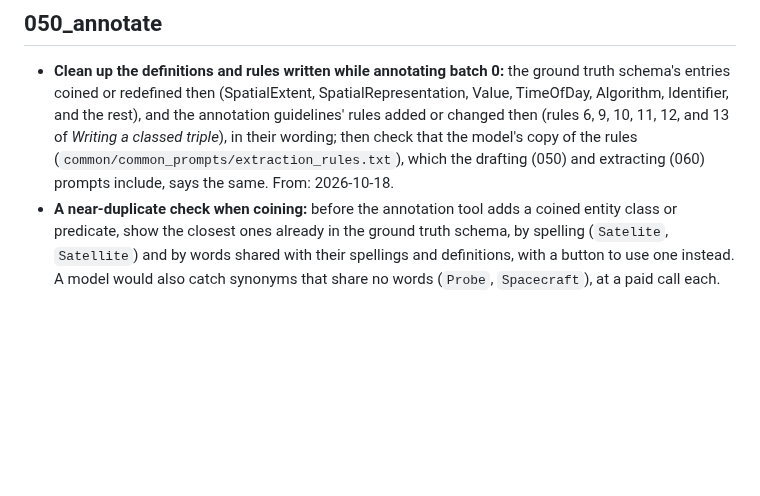
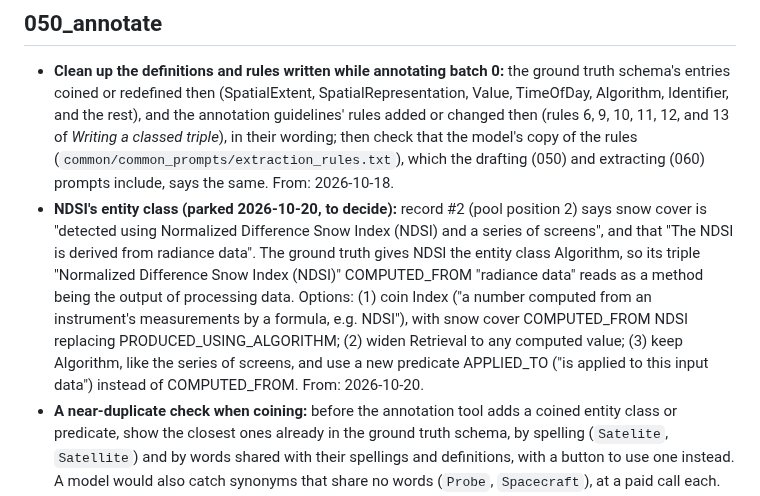
Before and after one commit to iulia-iordanescu/datanasagov_KG_proj, a Markdown page: docs/improvements.md, the part around the change. GitHub-like rendering; blank space fills up the shorter version.

Commit message:
Improvements: NDSI's entity class, parked with its options

```diff
--- a/docs/improvements.md
+++ b/docs/improvements.md
@@ -32,6 +32,7 @@ The changes to make to the pipeline itself: what to change, why, and where the i
 ## 050_annotate
 
 - **Clean up the definitions and rules written while annotating batch 0:** the ground truth schema's entries coined or redefined then (SpatialExtent, SpatialRepresentation, Value, TimeOfDay, Algorithm, Identifier, and the rest), and the annotation guidelines' rules added or changed then (rules 6, 9, 10, 11, 12, and 13 of *Writing a classed triple*), in their wording; then check that the model's copy of the rules (`common/common_prompts/extraction_rules.txt`), which the drafting (050) and extracting (060) prompts include, says the same. From: 2026-10-18.
+- **NDSI's entity class (parked 2026-10-20, to decide):** record #2 (pool position 2) says snow cover is "detected using Normalized Difference Snow Index (NDSI) and a series of screens", and that "The NDSI is derived from radiance data". The ground truth gives NDSI the entity class Algorithm, so its triple "Normalized Difference Snow Index (NDSI)" COMPUTED_FROM "radiance data" reads as a method being the output of processing data. Options: (1) coin Index ("a number computed from an instrument's measurements by a formula, e.g. NDSI"), with snow cover COMPUTED_FROM NDSI replacing PRODUCED_USING_ALGORITHM; (2) widen Retrieval to any computed value; (3) keep Algorithm, like the series of screens, and use a new predicate APPLIED_TO ("is applied to this input data") instead of COMPUTED_FROM. From: 2026-10-20.
 - **A near-duplicate check when coining:** before the annotation tool adds a coined entity class or predicate, show the closest ones already in the ground truth schema, by spelling (`Satelite`, `Satellite`) and by words shared with their spellings and definitions, with a button to use one instead. A model would also catch synonyms that share no words (`Probe`, `Spacecraft`), at a paid call each. For now, coined ones are reviewed together at the end of a drafted batch. From: 2026-10-14.
 - **Less work per annotated record:** measure the time per record on batch 0 first; then decide what to automate (e.g. a second model checking each drafted batch and pointing at doubtful component classes, so a person looks only there). From: 2026-10-06 (queued), 2026-10-14.
 - **Gemini 2.5 Pro and error 500:** in a test with an answer limit of 20 tokens it answered error 500 ("no choices"), probably its thinking using up the limit. Watch whether real drafting calls get it: each costs retries. From: [`findings.md`](findings.md), 2026-10-12.
```
